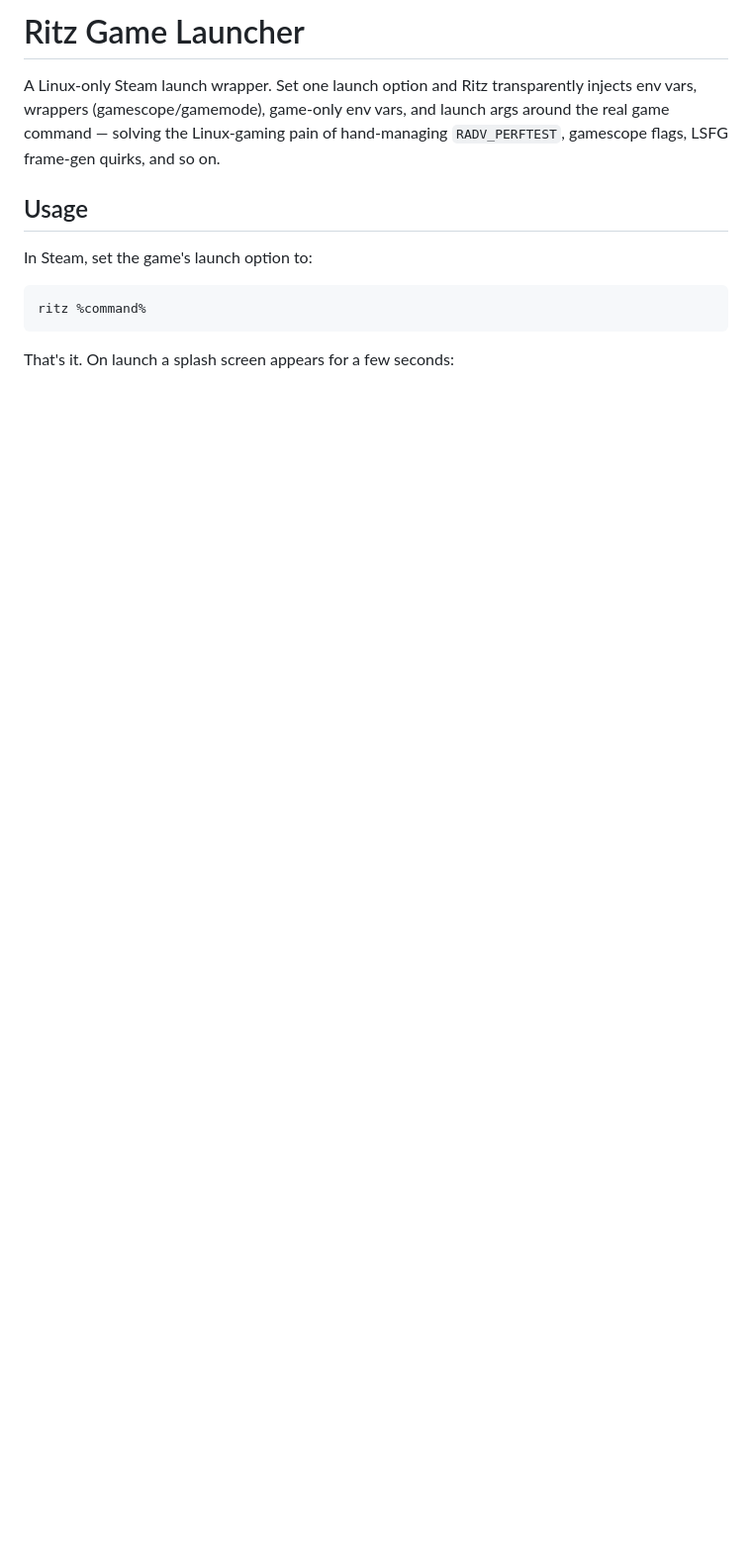
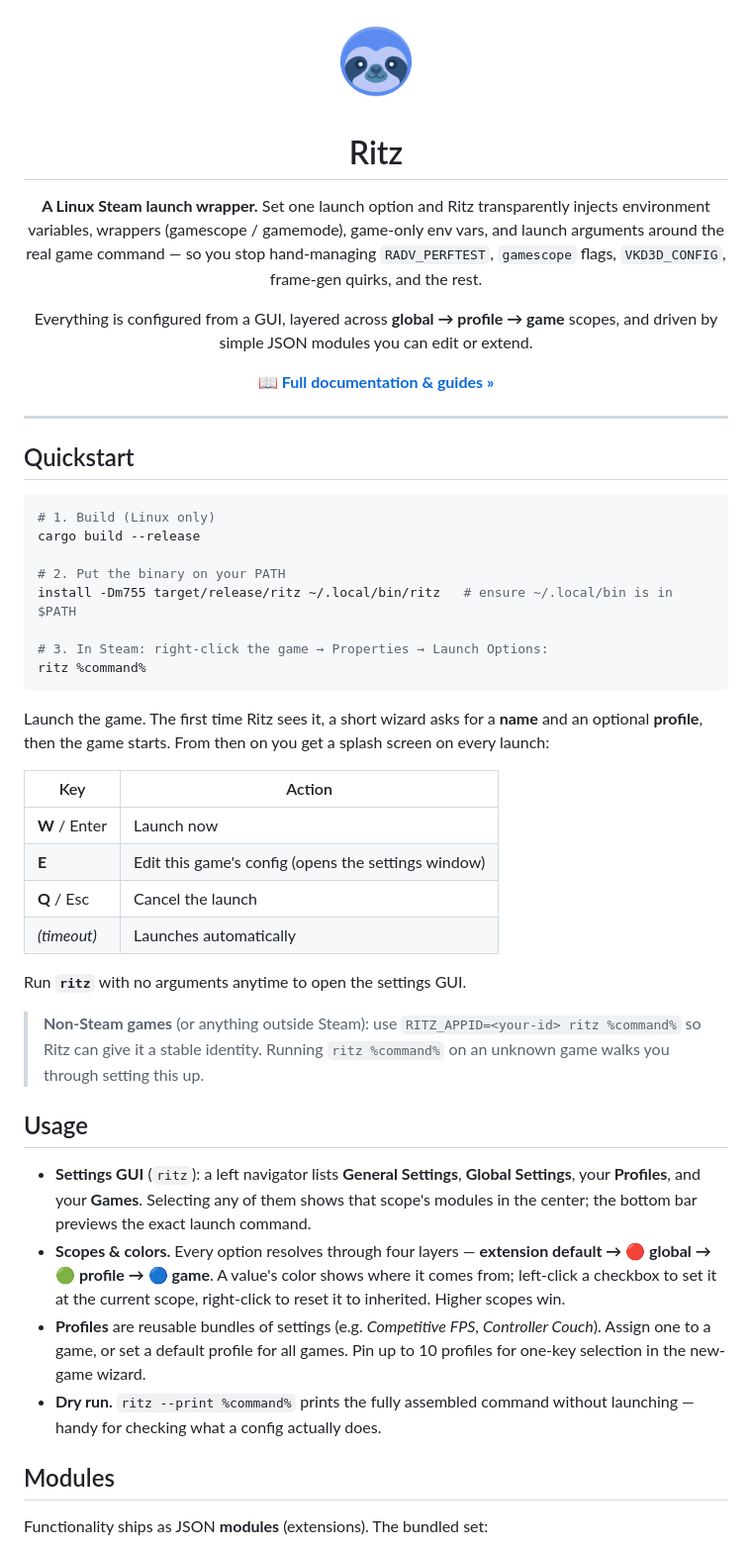
Before and after one commit to Ritze03/ritz, a Markdown page: README.md, the part around the change printed below. Shown: that part at 99% size. GitHub-like rendering; blank space fills up the shorter version.

````diff
--- a/README.md
+++ b/README.md
@@ -1,17 +1,69 @@
-# Ritz Game Launcher
+<div align="center">
 
-A Linux-only Steam launch wrapper. Set one launch option and Ritz transparently
-injects env vars, wrappers (gamescope/gamemode), game-only env vars, and launch
-args around the real game command — solving the Linux-gaming pain of hand-managing
-`RADV_PERFTEST`, gamescope flags, LSFG frame-gen quirks, and so on.
+<img src="resources/assets/logo/logo_128.png" width="96" alt="Ritz logo">
+
+# Ritz
+
+**A Linux Steam launch wrapper.** Set one launch option and Ritz transparently injects
+environment variables, wrappers (gamescope / gamemode), game-only env vars, and launch
+arguments around the real game command — so you stop hand-managing `RADV_PERFTEST`,
+`gamescope` flags, `VKD3D_CONFIG`, frame-gen quirks, and the rest.
+
+Everything is configured from a GUI, layered across **global → profile → game** scopes,
+and driven by simple JSON modules you can edit or extend.
+
+📖 **[Full documentation & guides »](https://ritze03.github.io/ritz/)**
+
+</div>
+
+---
+
+## Quickstart
+
+```sh
+# 1. Build (Linux only)
+cargo build --release
+
+# 2. Put the binary on your PATH
+install -Dm755 target/release/ritz ~/.local/bin/ritz   # ensure ~/.local/bin is in $PATH
+
+# 3. In Steam: right-click the game → Properties → Launch Options:
+ritz %command%
+```
+
+Launch the game. The first time Ritz sees it, a short wizard asks for a **name** and an
+optional **profile**, then the game starts. From then on you get a splash screen on every
+launch:
+
+| Key | Action |
+|-----|--------|
+| **W** / Enter | Launch now |
+| **E** | Edit this game's config (opens the settings window) |
+| **Q** / Esc | Cancel the launch |
+| *(timeout)* | Launches automatically |
+
+Run **`ritz`** with no arguments anytime to open the settings GUI.
+
+> **Non-Steam games** (or anything outside Steam): use
+> `RITZ_APPID=<your-id> ritz %command%` so Ritz can give it a stable identity. Running
+> `ritz %command%` on an unknown game walks you through setting this up.
 
 ## Usage
 
-In Steam, set the game's launch option to:
+- **Settings GUI** (`ritz`): a left navigator lists **General Settings**, **Global
+  Settings**, your **Profiles**, and your **Games**. Selecting any of them shows that
+  scope's modules in the center; the bottom bar previews the exact launch command.
+- **Scopes & colors.** Every option resolves through four layers —
+  **extension default → 🔴 global → 🟢 profile → 🔵 game**. A value's color shows where it
+  comes from; left-click a checkbox to set it at the current scope, right-click to reset it
+  to inherited. Higher scopes win.
+- **Profiles** are reusable bundles of settings (e.g. *Competitive FPS*, *Controller
+  Couch*). Assign one to a game, or set a default profile for all games. Pin up to 10
+  profiles for one-key selection in the new-game wizard.
+- **Dry run.** `ritz --print %command%` prints the fully assembled command without
+  launching — handy for checking what a config actually does.
 
-```
-ritz %command%
-```
+## Modules
 
-That's it. On launch a splash screen appears for a few seconds:
+Functionality ships as JSON **modules** (extensions). The bundled set:
 
````
Also changed, not shown: other parts of README.md (+50 -86 lines), docs/README.md (added, +11 -0 lines), docs/assets/favicon.png (added), docs/assets/logo.png (added), 5 other files.
